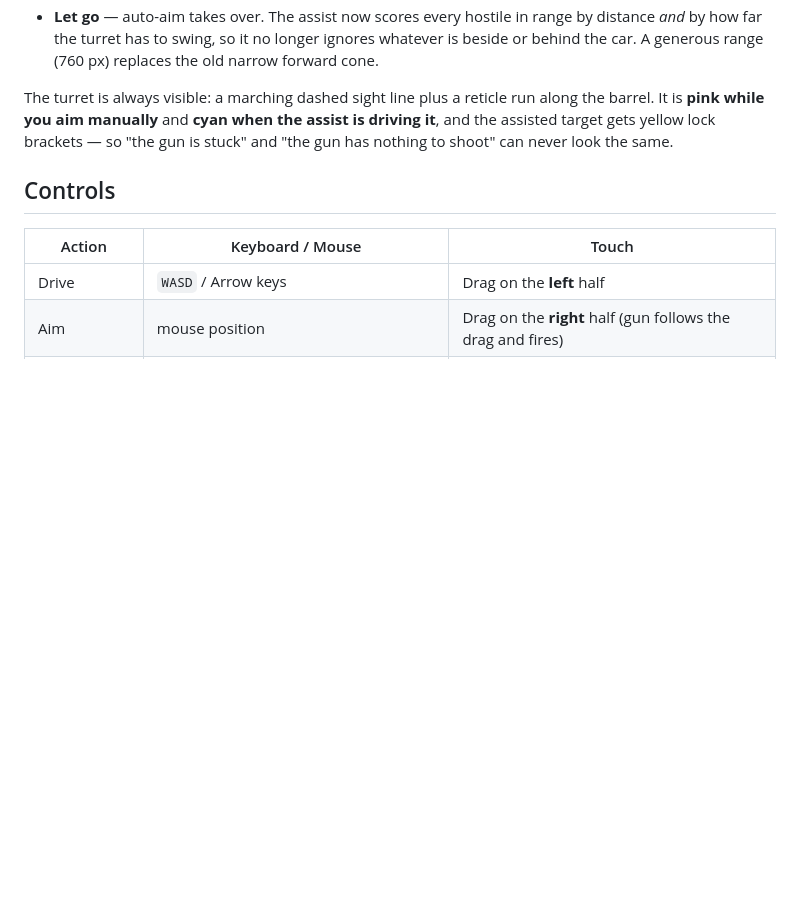
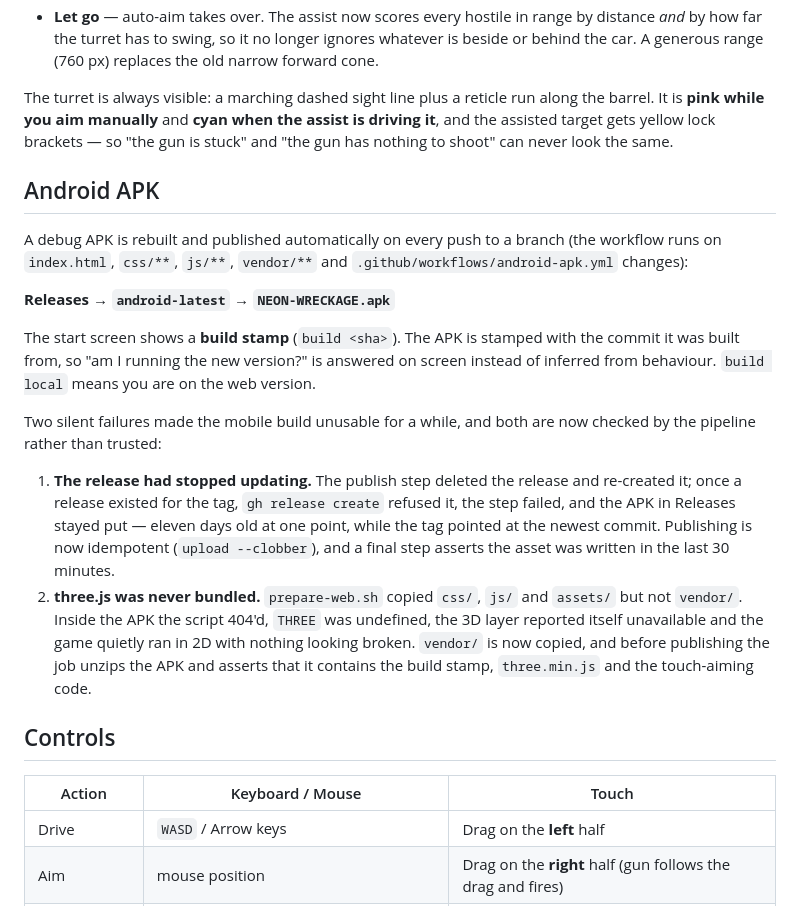
Before and after one commit to zeroonetwo680-bit/my-first-game, a Markdown page: README.md, the part around the change. Rendered like a GitHub page; blank space fills up the shorter version.

Commit message:
README: document the Android release pipeline and the build stamp
Co-authored-by: arena-agent <297053741+arena-agent@users.noreply.github.com>

```diff
--- a/README.md
+++ b/README.md
@@ -189,6 +189,35 @@ along the barrel. It is **pink while you aim manually** and **cyan when the
 assist is driving it**, and the assisted target gets yellow lock brackets — so
 "the gun is stuck" and "the gun has nothing to shoot" can never look the same.
 
+## Android APK
+
+A debug APK is rebuilt and published automatically on every push to a branch
+(the workflow runs on `index.html`, `css/**`, `js/**`, `vendor/**` and
+`.github/workflows/android-apk.yml` changes):
+
+**Releases → `android-latest` → `NEON-WRECKAGE.apk`**
+
+The start screen shows a **build stamp** (`build <sha>`). The APK is stamped with
+the commit it was built from, so "am I running the new version?" is answered on
+screen instead of inferred from behaviour. `build local` means you are on the
+web version.
+
+Two silent failures made the mobile build unusable for a while, and both are now
+checked by the pipeline rather than trusted:
+
+1. **The release had stopped updating.** The publish step deleted the release and
+   re-created it; once a release existed for the tag, `gh release create`
+   refused it, the step failed, and the APK in Releases stayed put — eleven days
+   old at one point, while the tag pointed at the newest commit. Publishing is
+   now idempotent (`upload --clobber`), and a final step asserts the asset was
+   written in the last 30 minutes.
+2. **three.js was never bundled.** `prepare-web.sh` copied `css/`, `js/` and
+   `assets/` but not `vendor/`. Inside the APK the script 404'd, `THREE` was
+   undefined, the 3D layer reported itself unavailable and the game quietly ran
+   in 2D with nothing looking broken. `vendor/` is now copied, and before
+   publishing the job unzips the APK and asserts that it contains the build
+   stamp, `three.min.js` and the touch-aiming code.
+
 ## Controls
 
 | Action | Keyboard / Mouse | Touch |
```
